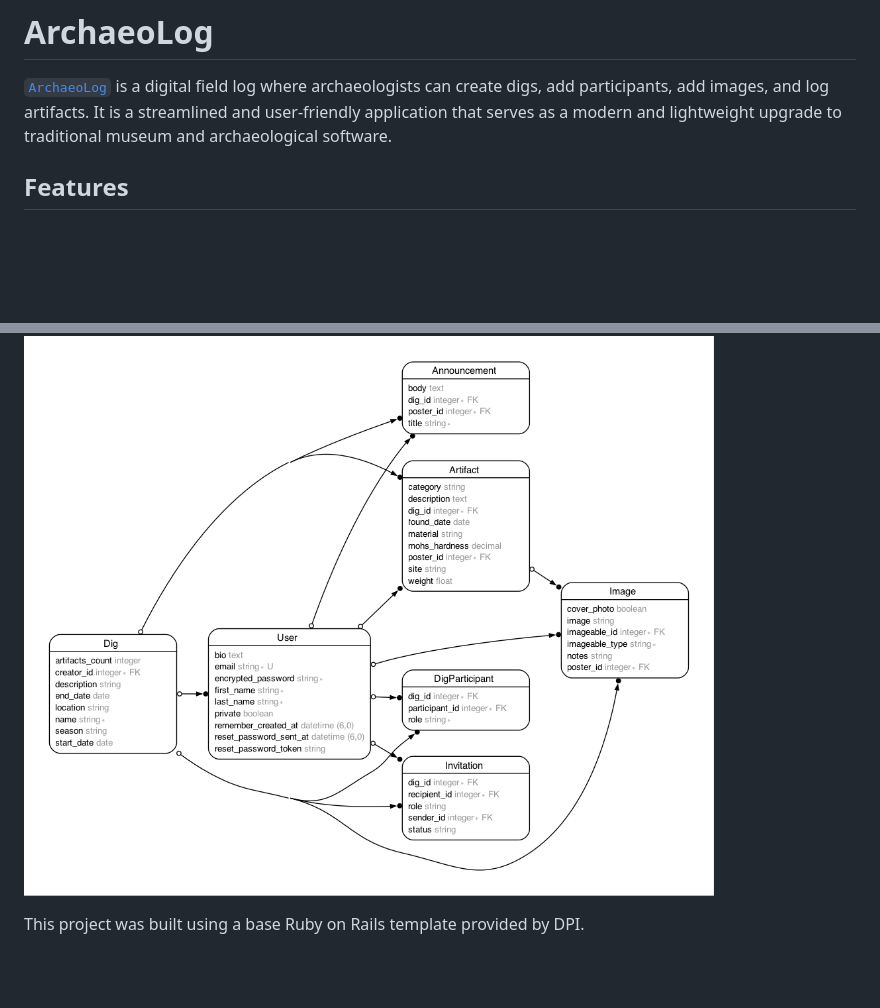
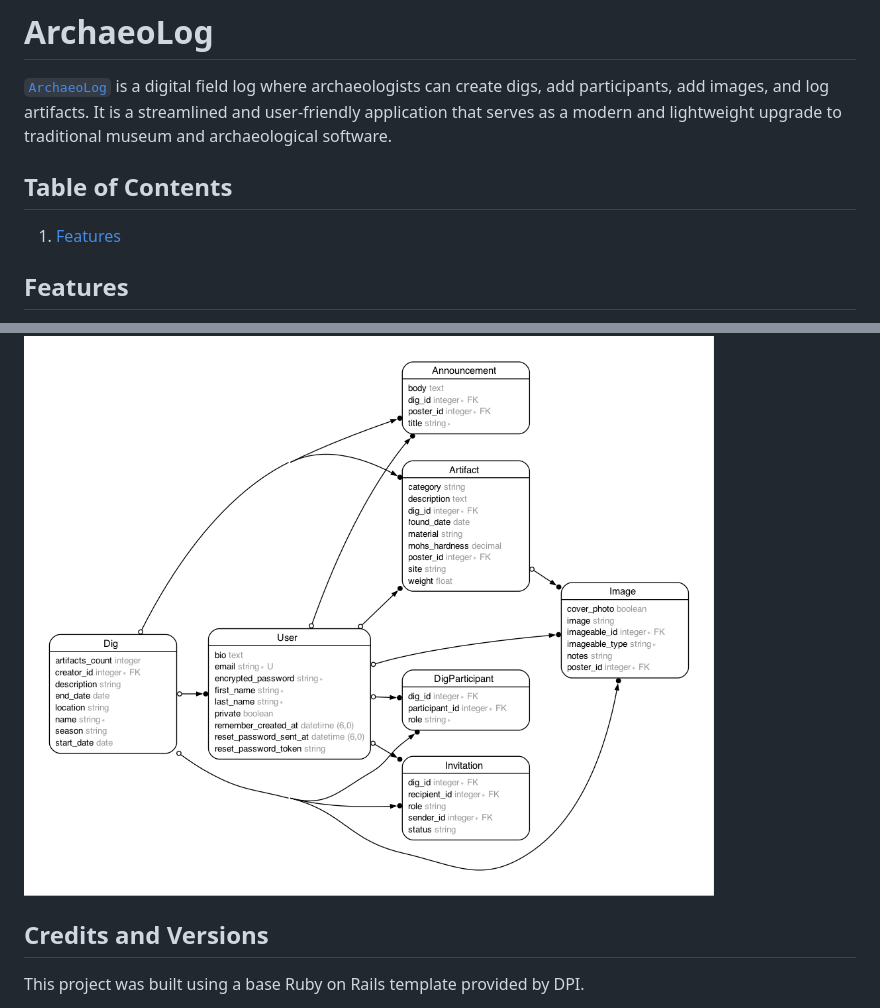
Before and after one commit to melo616/ArchaeoLogRuby, a Markdown page: README.md, 2 parts joined by grey strips. Rendered like a GitHub page; blank space fills up the shorter version.

```diff
--- a/README.md
+++ b/README.md
@@ -1,6 +1,9 @@
 # ArchaeoLog
 
 [`ArchaeoLog`](https://archaeolog.onrender.com) is a digital field log where archaeologists can create digs, add participants, add images, and log artifacts. It is a streamlined and user-friendly application that serves as a modern and lightweight upgrade to traditional museum and archaeological software.
+
+## Table of Contents
+1. [Features](##features)
 
 ## Features
 
@@ -19,6 +22,8 @@
 ## Data Model
 
 ![ERD](erd.png)
+
+## Credits and Versions
 
 This project was built using a base Ruby on Rails template provided by DPI.
 
```
